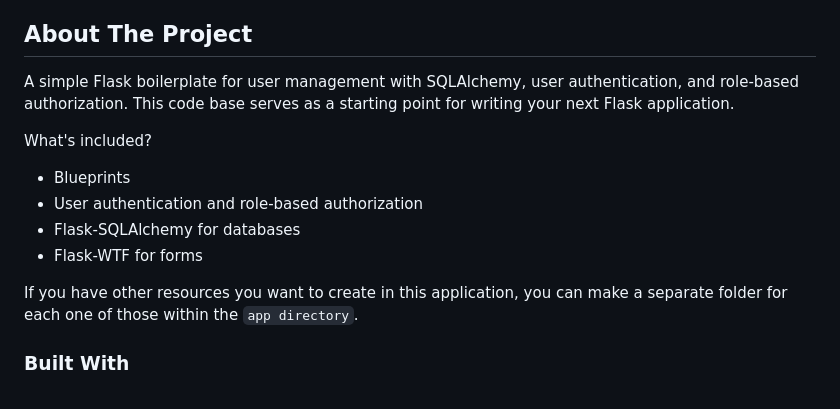
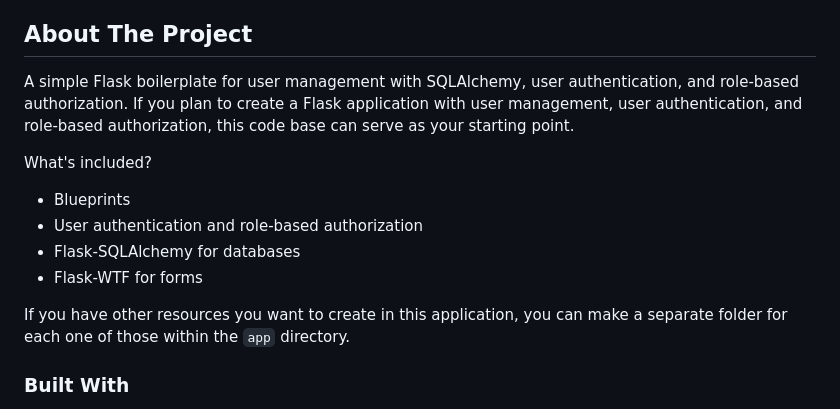
Before and after one commit to Anioko/flask-user-management, a Markdown page: README.md, the part around one of its changes. GitHub-like rendering.

```diff
--- a/README.md
+++ b/README.md
@@ -39,7 +39,7 @@
 
 ## About The Project
 
-A simple Flask boilerplate for user management with SQLAlchemy, user authentication, and role-based authorization. This code base serves as a starting point for writing your next Flask application.
+A simple Flask boilerplate for user management with SQLAlchemy, user authentication, and role-based authorization. If you plan to create a Flask application with user management, user authentication, and role-based authorization, this code base can serve as your starting point.
 
 What's included?
 * Blueprints
@@ -47,7 +47,7 @@ What's included?
 * Flask-SQLAlchemy for databases
 * Flask-WTF for forms
 
-If you have other resources you want to create in this application, you can make a separate folder for each one of those within the `app directory`.
+If you have other resources you want to create in this application, you can make a separate folder for each one of those within the `app` directory.
 
 ### Built With
 * [Python](https://www.python.org)
```
Also changed, not shown: other parts of README.md (+11 -4 lines), screenshots/admin-create-account.gif (added), screenshots/admin-update-account.gif (added), screenshots/login.gif (added), screenshots/signup.gif (added).
